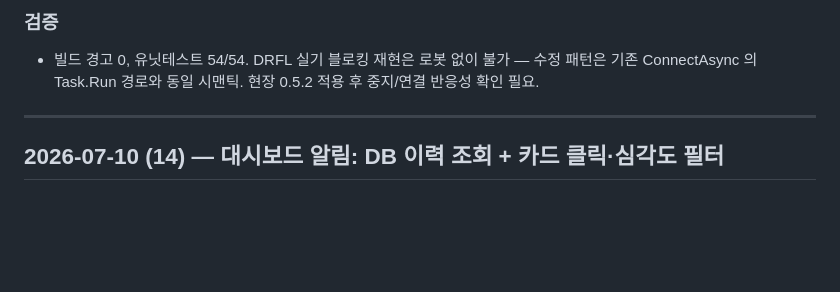
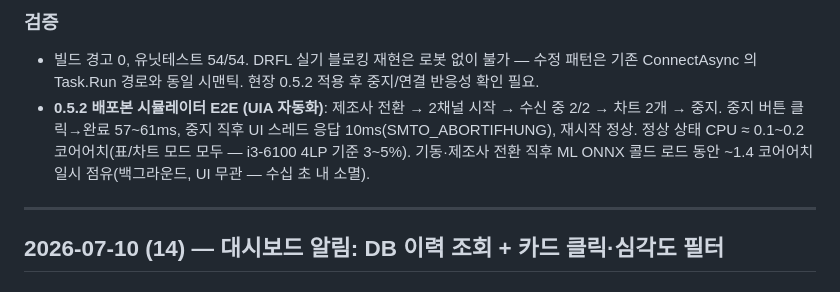
Before and after one commit to j2ase1862/BODA.CMS, a Markdown page: docs/WORKLOG.md, the part around the change. GitHub-like rendering; blank space fills up the shorter version.

Commit message:
WORKLOG: 0.5.2 시뮬레이터 E2E 검증 결과 기록 (UIA 자동화)
Co-Authored-By: Claude Fable 5 <noreply@anthropic.com>

```diff
--- a/docs/WORKLOG.md
+++ b/docs/WORKLOG.md
@@ -14,6 +14,7 @@
 
 ### 검증
 - 빌드 경고 0, 유닛테스트 54/54. DRFL 실기 블로킹 재현은 로봇 없이 불가 — 수정 패턴은 기존 ConnectAsync 의 Task.Run 경로와 동일 시맨틱. 현장 0.5.2 적용 후 중지/연결 반응성 확인 필요.
+- **0.5.2 배포본 시뮬레이터 E2E (UIA 자동화)**: 제조사 전환 → 2채널 시작 → 수신 중 2/2 → 차트 2개 → 중지. 중지 버튼 클릭→완료 57~61ms, 중지 직후 UI 스레드 응답 10ms(SMTO_ABORTIFHUNG), 재시작 정상. 정상 상태 CPU ≈ 0.1~0.2 코어어치(표/차트 모드 모두 — i3-6100 4LP 기준 3~5%). 기동·제조사 전환 직후 ML ONNX 콜드 로드 동안 ~1.4 코어어치 일시 점유(백그라운드, UI 무관 — 수십 초 내 소멸).
 
 ---
 
```
